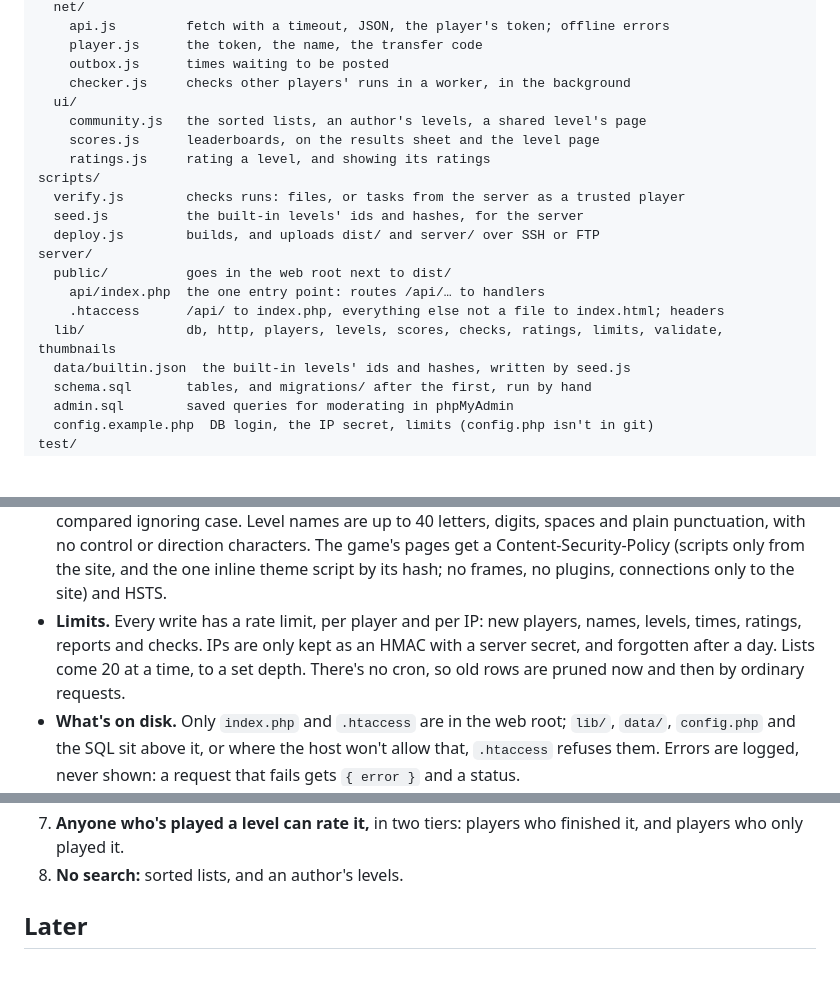
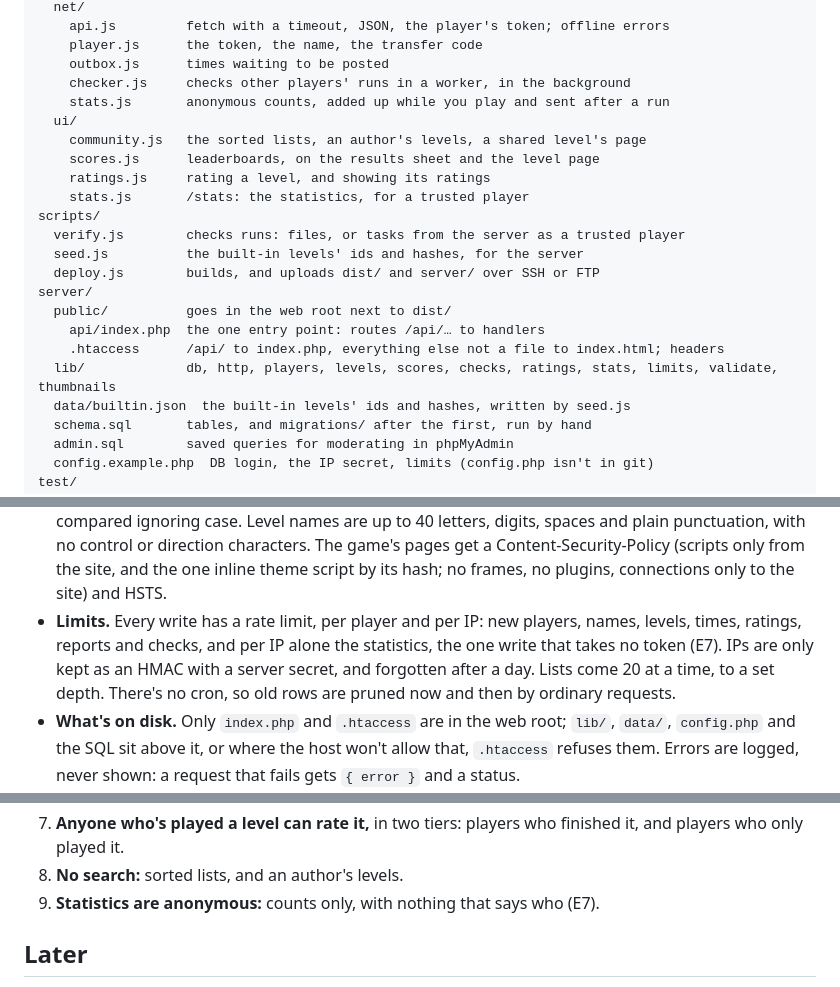
Before and after one commit to GrafXP/GyroRocket, a Markdown page: PLAN-EDITOR.md, 3 parts joined by grey strips. Drawn GitHub-style; blank space fills up the shorter version.

```diff
--- a/PLAN-EDITOR.md
+++ b/PLAN-EDITOR.md
@@ -122,10 +129,12 @@ src/
     player.js      the token, the name, the transfer code
     outbox.js      times waiting to be posted
     checker.js     checks other players' runs in a worker, in the background
+    stats.js       anonymous counts, added up while you play and sent after a run
   ui/
     community.js   the sorted lists, an author's levels, a shared level's page
     scores.js      leaderboards, on the results sheet and the level page
     ratings.js     rating a level, and showing its ratings
+    stats.js       /stats: the statistics, for a trusted player
 scripts/
   verify.js        checks runs: files, or tasks from the server as a trusted player
   seed.js          the built-in levels' ids and hashes, for the server
@@ -134,7 +143,7 @@ server/
   public/          goes in the web root next to dist/
     api/index.php  the one entry point: routes /api/… to handlers
     .htaccess      /api/ to index.php, everything else not a file to index.html; headers
-  lib/             db, http, players, levels, scores, checks, ratings, limits, validate, thumbnails
+  lib/             db, http, players, levels, scores, checks, ratings, stats, limits, validate, thumbnails
   data/builtin.json  the built-in levels' ids and hashes, written by seed.js
   schema.sql       tables, and migrations/ after the first, run by hand
   admin.sql        saved queries for moderating in phpMyAdmin
@@ -187,7 +196,8 @@ database, gives it back, and does nothing else.
   the site, and the one inline theme script by its hash; no frames, no plugins,
   connections only to the site) and HSTS.
 - **Limits.** Every write has a rate limit, per player and per IP: new players,
-  names, levels, times, ratings, reports and checks. IPs are only kept as an HMAC
+  names, levels, times, ratings, reports and checks, and per IP alone the
+  statistics, the one write that takes no token (E7). IPs are only kept as an HMAC
   with a server secret, and forgotten after a day. Lists come 20 at a time, to a
   set depth. There's no cron, so old rows are pruned now and then by ordinary
   requests.
@@ -657,6 +739,7 @@ average of all levels, so one rating of 5 doesn't beat forty that average 4.6.
 7. **Anyone who's played a level can rate it,** in two tiers: players who finished
    it, and players who only played it.
 8. **No search:** sorted lists, and an author's levels.
+9. **Statistics are anonymous:** counts only, with nothing that says who (E7).
 
 ## Later
 
```
Also changed, not shown: other parts of PLAN-EDITOR.md (+80 -1 lines).
